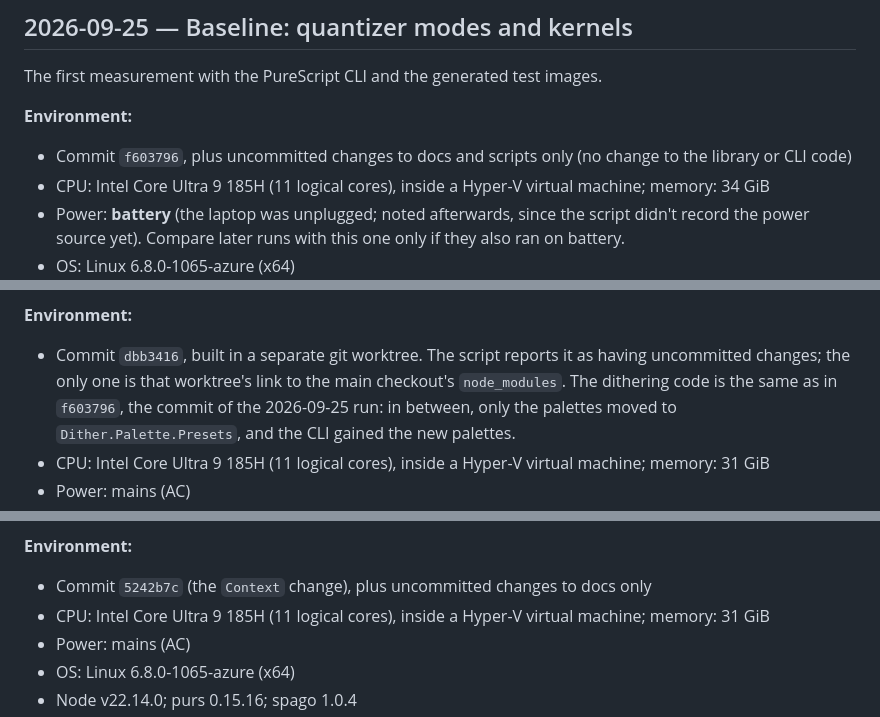
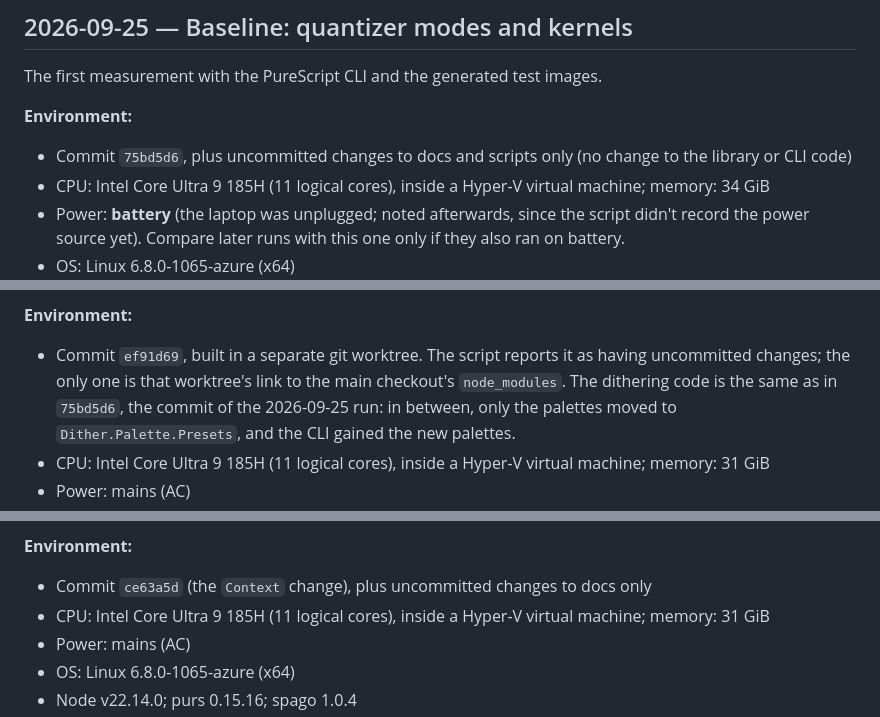
Before and after one commit to roman-mkh/puregrain, a Markdown page: docs/benchmarks-dithering.md, 3 parts joined by grey strips. GitHub-like rendering.

Commit message:
Update commit hashes cited in the benchmarks after the email rewrite

```diff
--- a/docs/benchmarks-dithering.md
+++ b/docs/benchmarks-dithering.md
@@ -85,7 +85,7 @@ images.
 
 **Environment:**
 
-- Commit `f603796`, plus uncommitted changes to docs and scripts only (no
+- Commit `75bd5d6`, plus uncommitted changes to docs and scripts only (no
   change to the library or CLI code)
 - CPU: Intel Core Ultra 9 185H (11 logical cores), inside a Hyper-V
   virtual machine; memory: 34 GiB
@@ -226,10 +226,10 @@ so it was discarded and the run repeated with the machine left alone.
 
 **Environment:**
 
-- Commit `dbb3416`, built in a separate git worktree. The script reports
+- Commit `ef91d69`, built in a separate git worktree. The script reports
   it as having uncommitted changes; the only one is that worktree's link
   to the main checkout's `node_modules`. The dithering code is the same as
-  in `f603796`, the commit of the 2026-09-25 run: in between, only the
+  in `75bd5d6`, the commit of the 2026-09-25 run: in between, only the
   palettes moved to `Dither.Palette.Presets`, and the CLI gained the new
   palettes.
 - CPU: Intel Core Ultra 9 185H (11 logical cores), inside a Hyper-V
@@ -346,7 +346,7 @@ alone; a first attempt was discarded along with the baseline's.
 
 **Environment:**
 
-- Commit `5242b7c` (the `Context` change), plus uncommitted changes to
+- Commit `ce63a5d` (the `Context` change), plus uncommitted changes to
   docs only
 - CPU: Intel Core Ultra 9 185H (11 logical cores), inside a Hyper-V
   virtual machine; memory: 31 GiB
```
Also changed, not shown: other parts of docs/benchmarks-dithering.md (+2 -2 lines).
